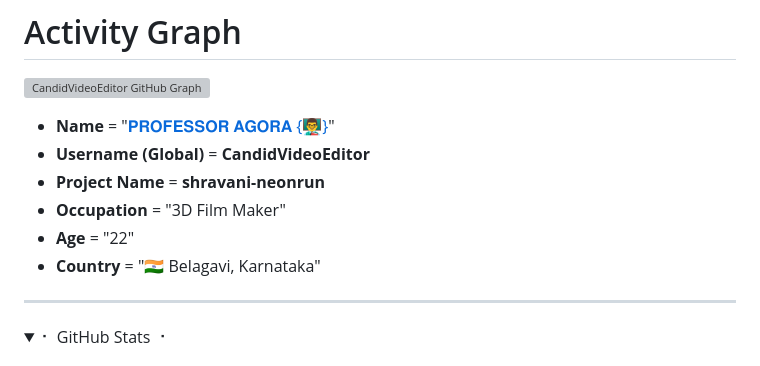
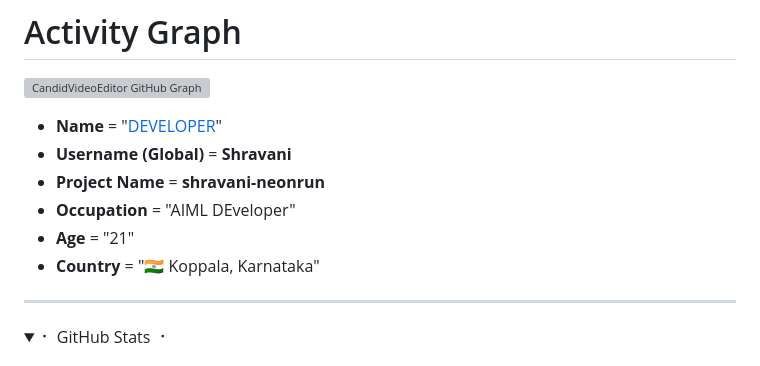
Before and after one commit to CandidVideoEditor/shravani-neonrun, a Markdown page: README.md, the part around one of its changes. GitHub-like rendering; folded sections open; grey boxes are pictures that could not be loaded.

```diff
--- a/README.md
+++ b/README.md
@@ -20,12 +20,12 @@
 ![CandidVideoEditor GitHub Graph](https://activity-graph.herokuapp.com/graph?username=CandidVideoEditor&custom_title=My%20Graph&bg_color=241731&line=f20f80&color=f52f91&point=fdf5ea&hide_border=true&area=false&area_color=fdf5ea)
 
 
-- **Name** = "[𝐏𝐑𝐎𝐅𝐄𝐒𝐒𝐎𝐑 𝐀𝐆𝐎𝐑𝐀 {👨‍🏫}](https://www.instagram.com/shravaniiiiiiiiiiiii?igsh=am5hMjlzbGdpaGpt)"
-- **Username (Global)** = **CandidVideoEditor**
+- **Name** = "[DEVELOPER](https://www.instagram.com/shravaniiiiiiiiiiiii?igsh=am5hMjlzbGdpaGpt)"
+- **Username (Global)** = **Shravani**
 - **Project Name** = **shravani-neonrun**
-- **Occupation** = "3D Film Maker"
-- **Age** = "22"
-- **Country** = "🇮🇳 Belagavi, Karnataka"
+- **Occupation** = "AIML DEveloper"
+- **Age** = "21"
+- **Country** = "🇮🇳 Koppala, Karnataka"
 
 
 ---
```
Also changed, not shown: other parts of README.md (+5 -5 lines).
